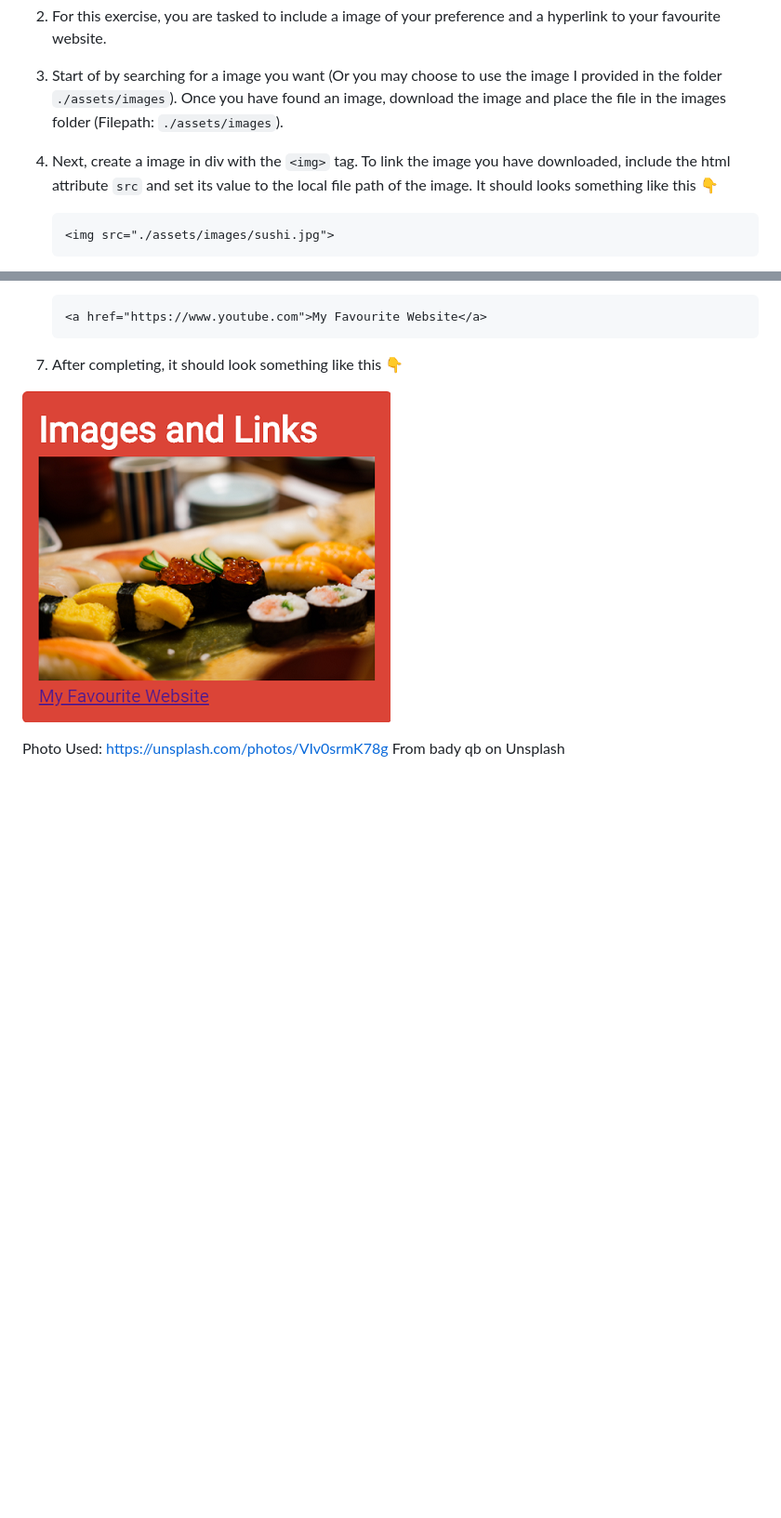
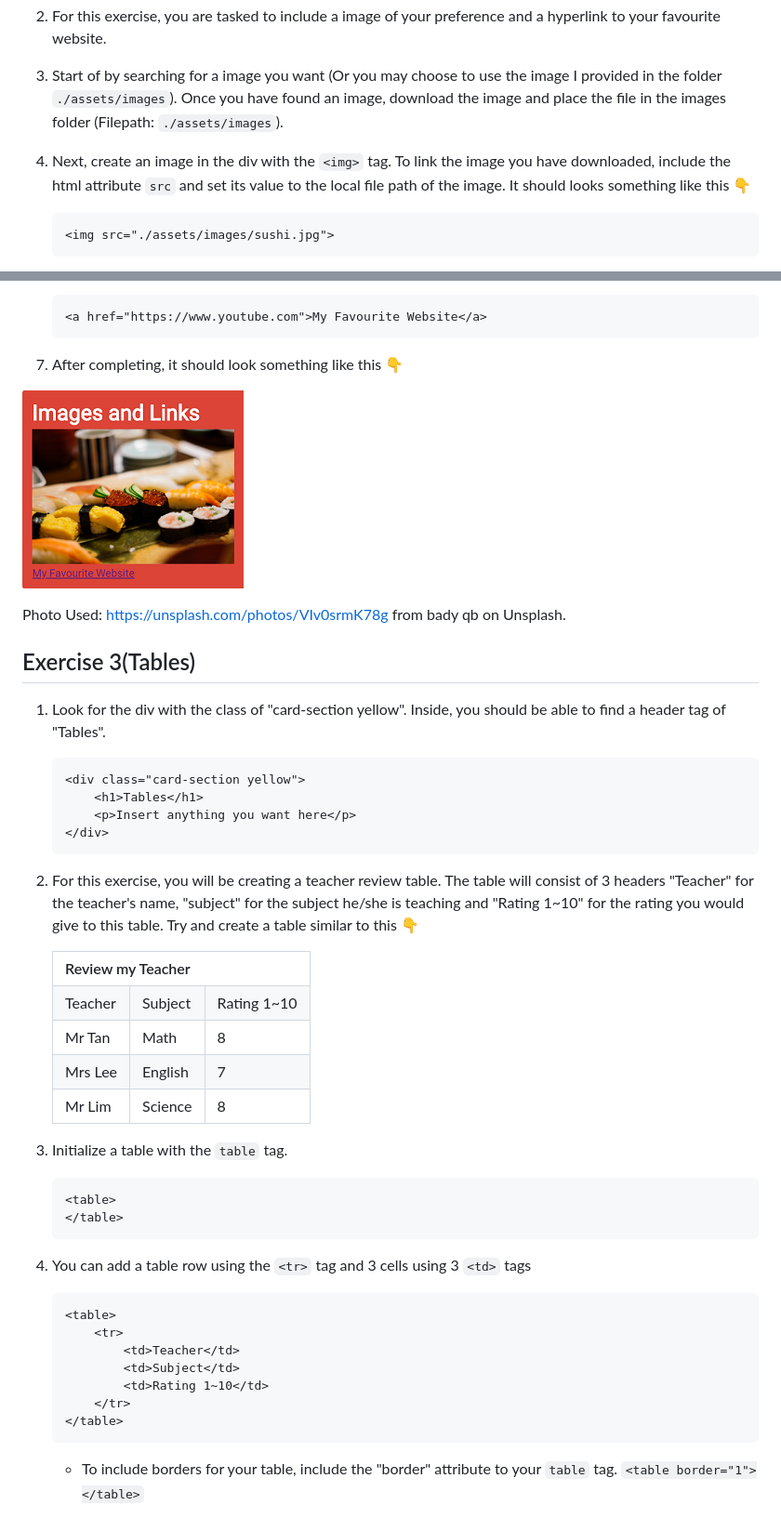
Before and after one commit to arixpsy/HeartCode, a Markdown page: README.md, 2 parts joined by grey strips. Shown: that part at 93% size. GitHub-like rendering; pictures changed too: README/Exercise2.png; blank space fills up the shorter version.

Commit message:
exercise 3 incomplete

````diff
--- a/README.md
+++ b/README.md
@@ -46,7 +45,7 @@ Depending on where your development console open, you may view the raw code of t
 
 3. Start of by searching for a image you want (Or you may choose to use the image I provided in the folder ```./assets/images```). Once you have found an image, download the image and place the file in the images folder (Filepath: ```./assets/images```).
 
-4. Next, create a image in div with the ```<img>``` tag. To link the image you have downloaded, include the html attribute ```src``` and set its value to the local file path of the image. It should looks something like this :point_down:
+4. Next, create an image in the div with the ```<img>``` tag. To link the image you have downloaded, include the html attribute ```src``` and set its value to the local file path of the image. It should looks something like this :point_down:
     ```html
     <img src="./assets/images/sushi.jpg">
     ```
@@ -64,5 +63,59 @@ Depending on where your development console open, you may view the raw code of t
 
 ![alt text](https://raw.githubusercontent.com/arixpsy/HeartCode/master/README/Exercise2.png)
 
-Photo Used: https://unsplash.com/photos/VIv0srmK78g
-From bady qb on Unsplash
+Photo Used: https://unsplash.com/photos/VIv0srmK78g from bady qb on Unsplash.
+
+## Exercise 3(Tables)
+
+1. Look for the div with the class of "card-section yellow". Inside, you should be able to find a header tag of "Tables".
+    ```html
+    <div class="card-section yellow">
+        <h1>Tables</h1>
+        <p>Insert anything you want here</p>
+    </div>
+    ```
+2. For this exercise, you will be creating a teacher review table. The table will consist of 3 headers "Teacher" for the teacher's name, "subject" for the subject he/she is teaching and "Rating 1~10" for the rating you would give to this table. Try and create a table similar to this :point_down:
+
+    <table>
+        <tr>
+            <th colspan="3">Review my Teacher</td>
+        </tr>
+        <tr>
+            <td>Teacher</td>
+            <td>Subject</td>
+            <td>Rating 1~10</td>
+        </tr>
+        <tr>
+            <td>Mr Tan</td>
+            <td>Math</td>
+            <td>8</td>
+        </tr>
+        <tr>
+            <td>Mrs Lee</td>
+            <td>English</td>
+            <td>7</td>
+        </tr>
+        <tr>
+            <td>Mr Lim</td>
+            <td>Science</td>
+            <td>8</td>
+        </tr>
+    </table>
+
+3. Initialize a table with the ```table``` tag.
+    ```html
+    <table>
+    </table>
+    ```
+4. You can add a table row using the ```<tr>``` tag and 3 cells using 3 ```<td>``` tags
+    ```html
+    <table>
+        <tr>
+            <td>Teacher</td>
+            <td>Subject</td>
+            <td>Rating 1~10</td>
+        </tr>
+    </table>
+    ```
+    * To include borders for your table, include the "border" attribute to your ```table``` tag. ```<table border="1"></table>```
+
````
Also changed, not shown: other parts of README.md (+45 -3 lines), README/Exercise1.png, 2 other files.
